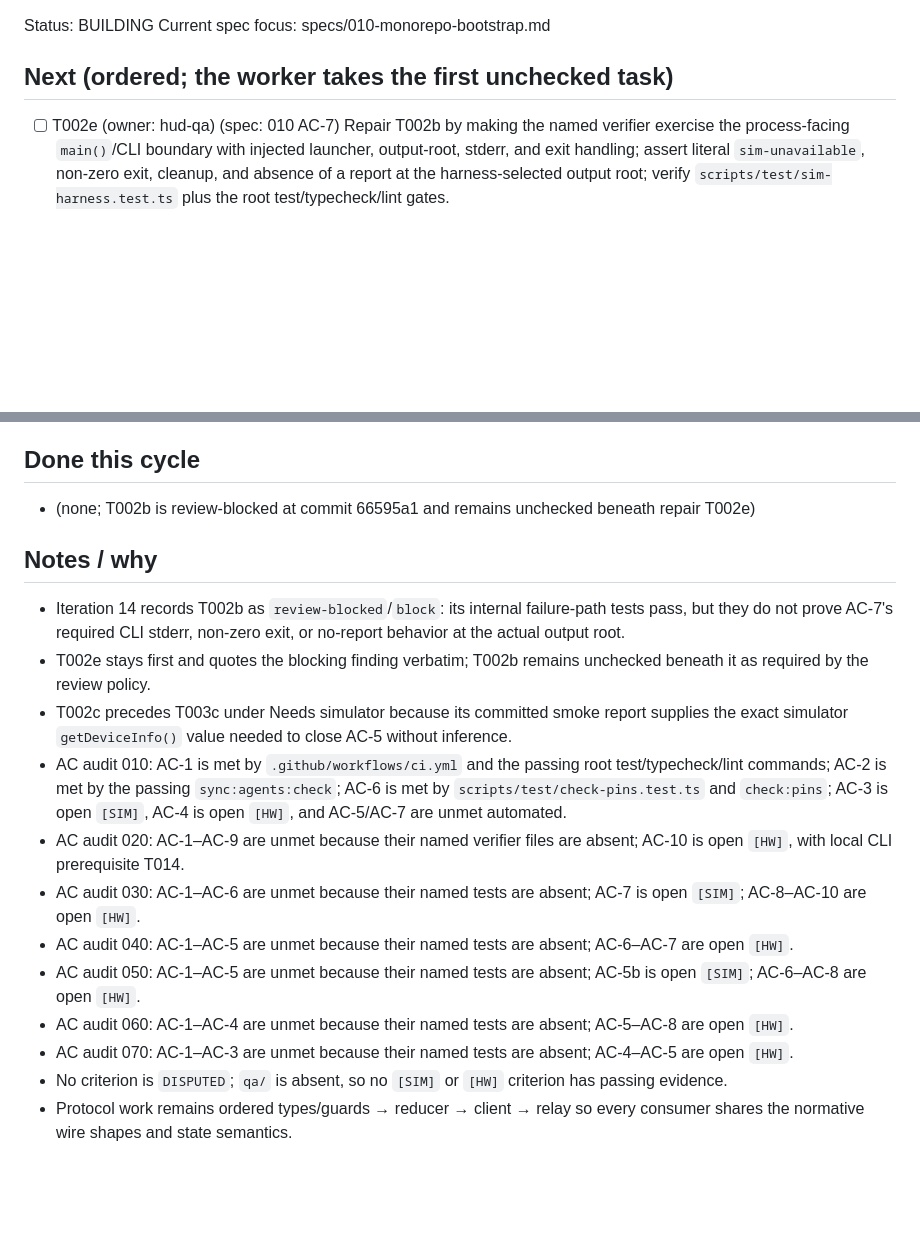
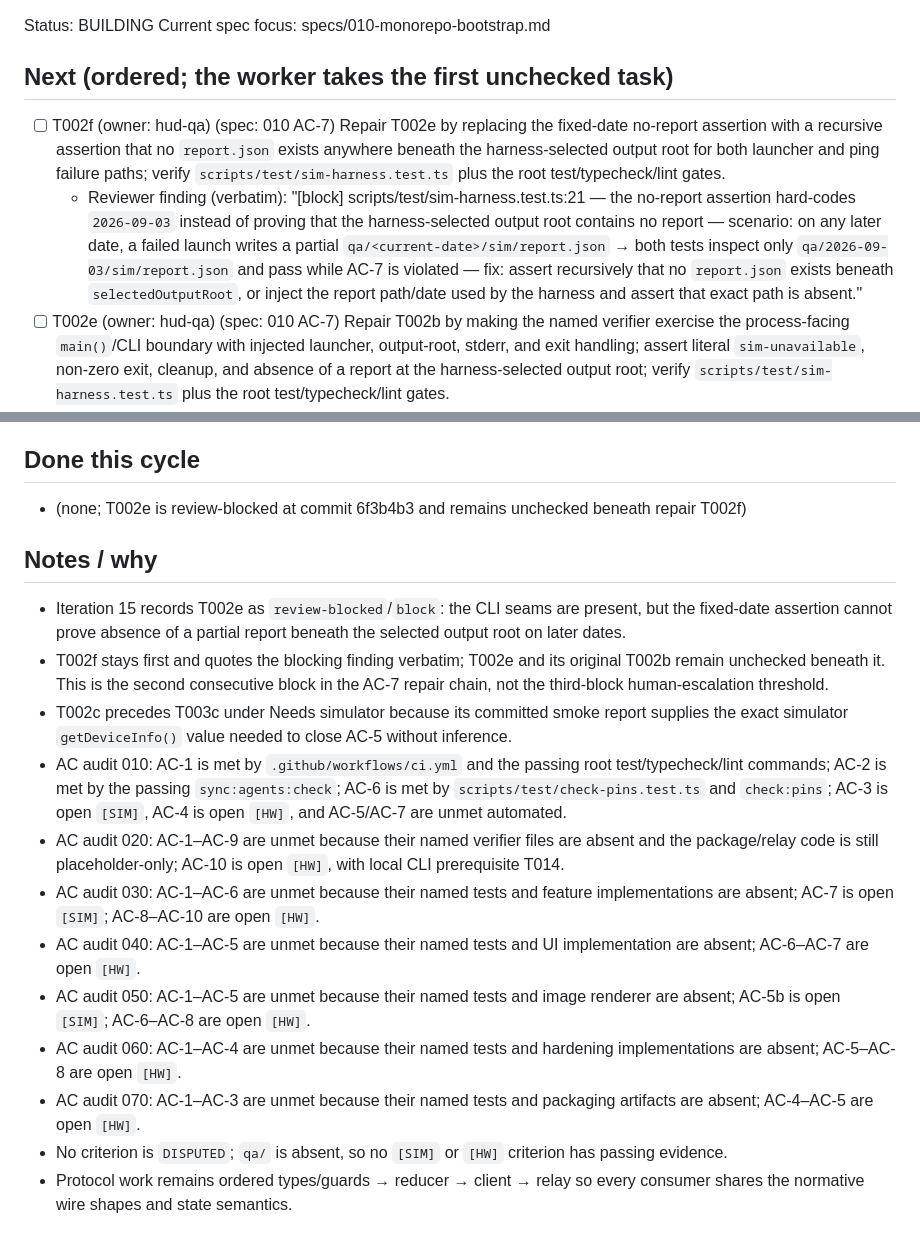
Before and after one commit to MS-aesthetic/g2-race-spotter, a Markdown page: IMPLEMENTATION_PLAN.md, 2 parts joined by grey strips. Drawn GitHub-style; blank space fills up the shorter version.

Commit message:
plan: iteration 15 — fix simulator output-root proof

```diff
--- a/IMPLEMENTATION_PLAN.md
+++ b/IMPLEMENTATION_PLAN.md
@@ -3,6 +3,8 @@ Status: BUILDING
 Current spec focus: specs/010-monorepo-bootstrap.md
 
 ## Next (ordered; the worker takes the first unchecked task)
+- [ ] T002f (owner: hud-qa) (spec: 010 AC-7) Repair T002e by replacing the fixed-date no-report assertion with a recursive assertion that no `report.json` exists anywhere beneath the harness-selected output root for both launcher and ping failure paths; verify `scripts/test/sim-harness.test.ts` plus the root test/typecheck/lint gates.
+  - Reviewer finding (verbatim): "[block] scripts/test/sim-harness.test.ts:21 — the no-report assertion hard-codes `2026-09-03` instead of proving that the harness-selected output root contains no report — scenario: on any later date, a failed launch writes a partial `qa/<current-date>/sim/report.json` → both tests inspect only `qa/2026-09-03/sim/report.json` and pass while AC-7 is violated — fix: assert recursively that no `report.json` exists beneath `selectedOutputRoot`, or inject the report path/date used by the harness and assert that exact path is absent."
 - [ ] T002e (owner: hud-qa) (spec: 010 AC-7) Repair T002b by making the named verifier exercise the process-facing `main()`/CLI boundary with injected launcher, output-root, stderr, and exit handling; assert literal `sim-unavailable`, non-zero exit, cleanup, and absence of a report at the harness-selected output root; verify `scripts/test/sim-harness.test.ts` plus the root test/typecheck/lint gates.
   - Reviewer finding (verbatim): "[block] scripts/test/sim-harness.test.ts:41 — the named verifier only asserts the internal result object; it never exercises or observes `main()`, so AC-7's required non-zero process exit and literal `sim-unavailable` output are unverified, and its no-report check targets an unrelated temporary path that the harness never receives — scenario: remove `console.error`/`process.exitCode = 1` from `main()` (or later write a partial report under the real repo root) → both tests still pass while `npm run sim:scenarios` violates AC-7 — fix: exercise the CLI boundary with an injected failing launcher (or inject dependencies/output/exit handling into `main`) and assert stderr plus non-zero status; point the report assertion at the harness's actual injected output root."
 - [ ] T002b (owner: hud-qa) (spec: 010 AC-7) Add `scripts/sim-harness.ts` and the root `sim:scenarios` script with injectable launcher/automation seams; resolve the pinned local simulator, use automation port 9898, and on launch or ping failure exit non-zero with literal `sim-unavailable` and no partial report; verify `scripts/test/sim-harness.test.ts`.
@@ -42,18 +44,18 @@ Current spec focus: specs/010-monorepo-bootstrap.md
 - [ ] T117 (owner: maxx) (spec: 070 AC-5) Archive full-session logs, latency table, defects, and open-question disposition under `qa/<date>/` with human sign-off.
 
 ## Done this cycle
-- (none; T002b is review-blocked at commit 66595a1 and remains unchecked beneath repair T002e)
+- (none; T002e is review-blocked at commit 6f3b4b3 and remains unchecked beneath repair T002f)
 
 ## Notes / why
-- Iteration 14 records T002b as `review-blocked`/`block`: its internal failure-path tests pass, but they do not prove AC-7's required CLI stderr, non-zero exit, or no-report behavior at the actual output root.
-- T002e stays first and quotes the blocking finding verbatim; T002b remains unchecked beneath it as required by the review policy.
+- Iteration 15 records T002e as `review-blocked`/`block`: the CLI seams are present, but the fixed-date assertion cannot prove absence of a partial report beneath the selected output root on later dates.
+- T002f stays first and quotes the blocking finding verbatim; T002e and its original T002b remain unchecked beneath it. This is the second consecutive block in the AC-7 repair chain, not the third-block human-escalation threshold.
 - T002c precedes T003c under Needs simulator because its committed smoke report supplies the exact simulator `getDeviceInfo()` value needed to close AC-5 without inference.
 - AC audit 010: AC-1 is met by `.github/workflows/ci.yml` and the passing root test/typecheck/lint commands; AC-2 is met by the passing `sync:agents:check`; AC-6 is met by `scripts/test/check-pins.test.ts` and `check:pins`; AC-3 is open `[SIM]`, AC-4 is open `[HW]`, and AC-5/AC-7 are unmet automated.
-- AC audit 020: AC-1–AC-9 are unmet because their named verifier files are absent; AC-10 is open `[HW]`, with local CLI prerequisite T014.
-- AC audit 030: AC-1–AC-6 are unmet because their named tests are absent; AC-7 is open `[SIM]`; AC-8–AC-10 are open `[HW]`.
-- AC audit 040: AC-1–AC-5 are unmet because their named tests are absent; AC-6–AC-7 are open `[HW]`.
-- AC audit 050: AC-1–AC-5 are unmet because their named tests are absent; AC-5b is open `[SIM]`; AC-6–AC-8 are open `[HW]`.
-- AC audit 060: AC-1–AC-4 are unmet because their named tests are absent; AC-5–AC-8 are open `[HW]`.
-- AC audit 070: AC-1–AC-3 are unmet because their named tests are absent; AC-4–AC-5 are open `[HW]`.
+- AC audit 020: AC-1–AC-9 are unmet because their named verifier files are absent and the package/relay code is still placeholder-only; AC-10 is open `[HW]`, with local CLI prerequisite T014.
+- AC audit 030: AC-1–AC-6 are unmet because their named tests and feature implementations are absent; AC-7 is open `[SIM]`; AC-8–AC-10 are open `[HW]`.
+- AC audit 040: AC-1–AC-5 are unmet because their named tests and UI implementation are absent; AC-6–AC-7 are open `[HW]`.
+- AC audit 050: AC-1–AC-5 are unmet because their named tests and image renderer are absent; AC-5b is open `[SIM]`; AC-6–AC-8 are open `[HW]`.
+- AC audit 060: AC-1–AC-4 are unmet because their named tests and hardening implementations are absent; AC-5–AC-8 are open `[HW]`.
+- AC audit 070: AC-1–AC-3 are unmet because their named tests and packaging artifacts are absent; AC-4–AC-5 are open `[HW]`.
 - No criterion is `DISPUTED`; `qa/` is absent, so no `[SIM]` or `[HW]` criterion has passing evidence.
 - Protocol work remains ordered types/guards → reducer → client → relay so every consumer shares the normative wire shapes and state semantics.
```
Also changed, not shown: other parts of IMPLEMENTATION_PLAN.md (+1 -1 lines), ralph/PROGRESS.md (+1 -0 lines), specs/010-monorepo-bootstrap.md (+1 -0 lines).
